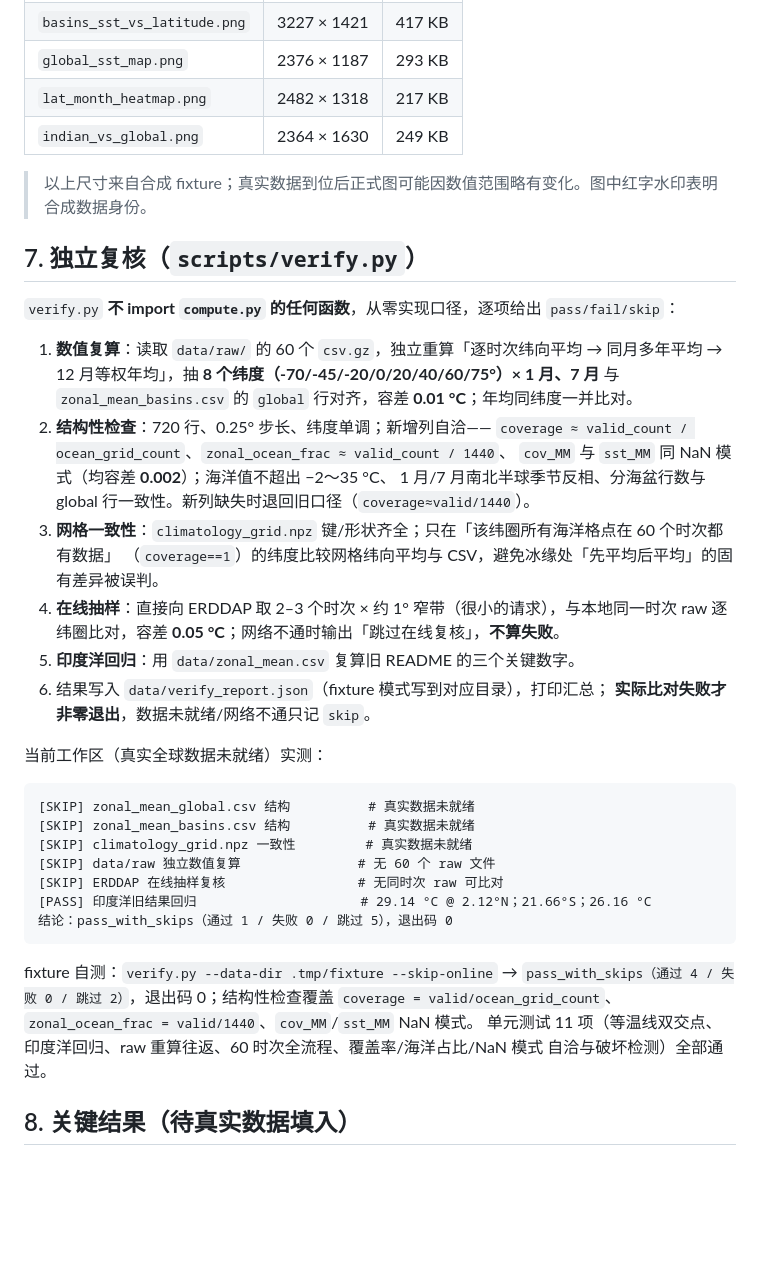
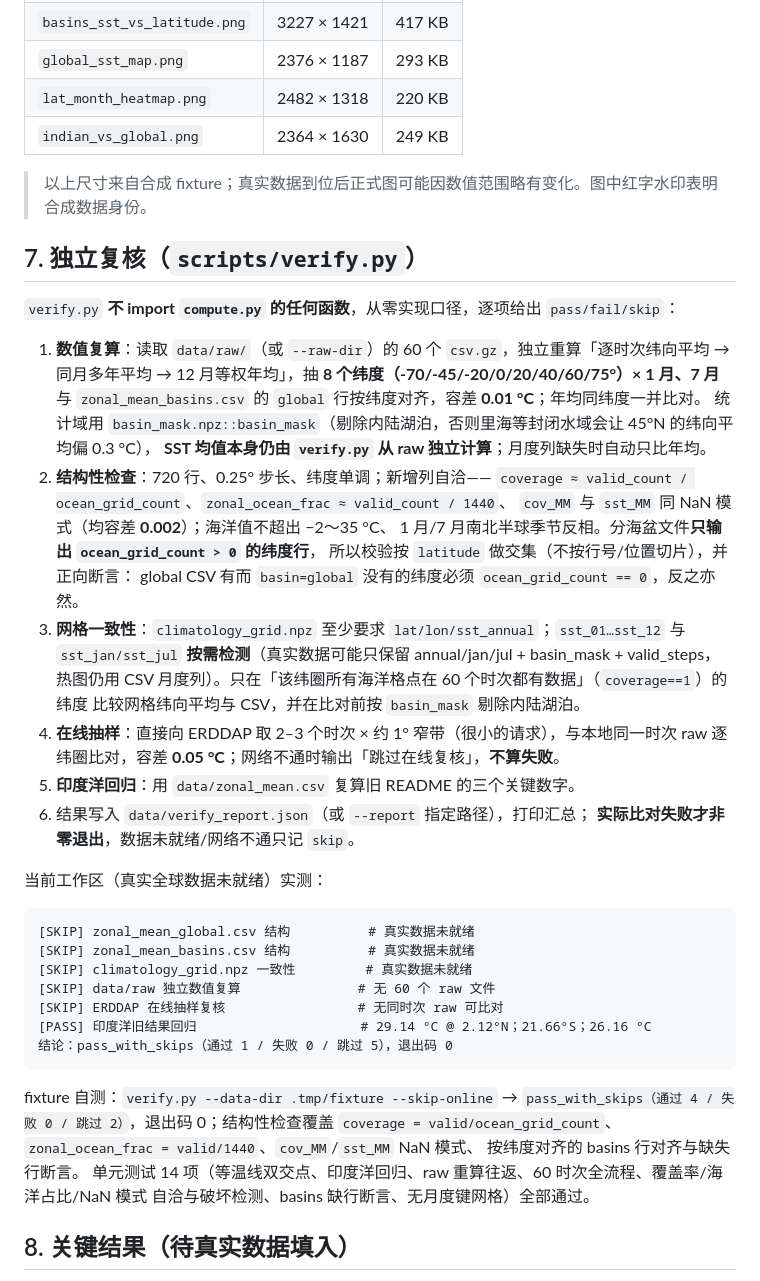
Before and after one commit to ddddd-wed/global-sst-climatology, a Markdown page: README.md, the part around one of its changes. GitHub-like rendering; blank space fills up the shorter version.

```diff
--- a/README.md
+++ b/README.md
@@ -165,7 +167,7 @@
 | `global_sst_vs_latitude.png` | 2404 × 1457 | 364 KB |
 | `basins_sst_vs_latitude.png` | 3227 × 1421 | 417 KB |
 | `global_sst_map.png` | 2376 × 1187 | 293 KB |
-| `lat_month_heatmap.png` | 2482 × 1318 | 217 KB |
+| `lat_month_heatmap.png` | 2482 × 1318 | 220 KB |
 | `indian_vs_global.png` | 2364 × 1630 | 249 KB |
 
 > 以上尺寸来自合成 fixture；真实数据到位后正式图可能因数值范围略有变化。图中红字水印表明合成数据身份。
@@ -174,19 +176,25 @@
 
 `verify.py` **不 import `compute.py` 的任何函数**，从零实现口径，逐项给出 `pass/fail/skip`：
 
-1. **数值复算**：读取 `data/raw/` 的 60 个 `csv.gz`，独立重算「逐时次纬向平均 → 同月多年平均 →
-   12 月等权年均」，抽 **8 个纬度（-70/-45/-20/0/20/40/60/75°）× 1 月、7 月** 与
-   `zonal_mean_basins.csv` 的 `global` 行对齐，容差 **0.01 °C**；年均同纬度一并比对。
+1. **数值复算**：读取 `data/raw/`（或 `--raw-dir`）的 60 个 `csv.gz`，独立重算「逐时次纬向平均 →
+   同月多年平均 → 12 月等权年均」，抽 **8 个纬度（-70/-45/-20/0/20/40/60/75°）× 1 月、7 月** 与
+   `zonal_mean_basins.csv` 的 `global` 行按纬度对齐，容差 **0.01 °C**；年均同纬度一并比对。
+   统计域用 `basin_mask.npz::basin_mask`（剔除内陆湖泊，否则里海等封闭水域会让 45°N 的纬向平均偏 0.3 °C），
+   **SST 均值本身仍由 `verify.py` 从 raw 独立计算**；月度列缺失时自动只比年均。
 2. **结构性检查**：720 行、0.25° 步长、纬度单调；新增列自洽——
    `coverage ≈ valid_count / ocean_grid_count`、`zonal_ocean_frac ≈ valid_count / 1440`、
    `cov_MM` 与 `sst_MM` 同 NaN 模式（均容差 **0.002**）；海洋值不超出 −2～35 °C、
-   1 月/7 月南北半球季节反相、分海盆行数与 global 行一致性。新列缺失时退回旧口径（`coverage≈valid/1440`）。
-3. **网格一致性**：`climatology_grid.npz` 键/形状齐全；只在「该纬圈所有海洋格点在 60 个时次都有数据」
-   （`coverage==1`）的纬度比较网格纬向平均与 CSV，避免冰缘处「先平均后平均」的固有差异被误判。
+   1 月/7 月南北半球季节反相。分海盆文件**只输出 `ocean_grid_count > 0` 的纬度行**，
+   所以校验按 `latitude` 做交集（不按行号/位置切片），并正向断言：
+   global CSV 有而 `basin=global` 没有的纬度必须 `ocean_grid_count == 0`，反之亦然。
+3. **网格一致性**：`climatology_grid.npz` 至少要求 `lat/lon/sst_annual`；`sst_01…sst_12` 与
+   `sst_jan/sst_jul` **按需检测**（真实数据可能只保留 annual/jan/jul + basin_mask + valid_steps，
+   热图仍用 CSV 月度列）。只在「该纬圈所有海洋格点在 60 个时次都有数据」（`coverage==1`）的纬度
+   比较网格纬向平均与 CSV，并在比对前按 `basin_mask` 剔除内陆湖泊。
 4. **在线抽样**：直接向 ERDDAP 取 2–3 个时次 × 约 1° 窄带（很小的请求），与本地同一时次 raw
    逐纬圈比对，容差 **0.05 °C**；网络不通时输出「跳过在线复核」，**不算失败**。
 5. **印度洋回归**：用 `data/zonal_mean.csv` 复算旧 README 的三个关键数字。
-6. 结果写入 `data/verify_report.json`（fixture 模式写到对应目录），打印汇总；
+6. 结果写入 `data/verify_report.json`（或 `--report` 指定路径），打印汇总；
    **实际比对失败才非零退出**，数据未就绪/网络不通只记 `skip`。
 
 当前工作区（真实全球数据未就绪）实测：
@@ -203,9 +211,10 @@
 
 fixture 自测：`verify.py --data-dir .tmp/fixture --skip-online` →
 `pass_with_skips（通过 4 / 失败 0 / 跳过 2）`，退出码 0；结构性检查覆盖
-`coverage = valid/ocean_grid_count`、`zonal_ocean_frac = valid/1440`、`cov_MM`/`sst_MM` NaN 模式。
-单元测试 11 项（等温线双交点、印度洋回归、raw 重算往返、60 时次全流程、覆盖率/海洋占比/NaN 模式
-自洽与破坏检测）全部通过。
+`coverage = valid/ocean_grid_count`、`zonal_ocean_frac = valid/1440`、`cov_MM`/`sst_MM` NaN 模式、
+按纬度对齐的 basins 行对齐与缺失行断言。
+单元测试 14 项（等温线双交点、印度洋回归、raw 重算往返、60 时次全流程、覆盖率/海洋占比/NaN 模式
+自洽与破坏检测、basins 缺行断言、无月度键网格）全部通过。
 
 ## 8. 关键结果（待真实数据填入）
 
```
Also changed, not shown: other parts of README.md (+10 -8 lines), figures/dev/lat_month_heatmap.png, 3 other files.
